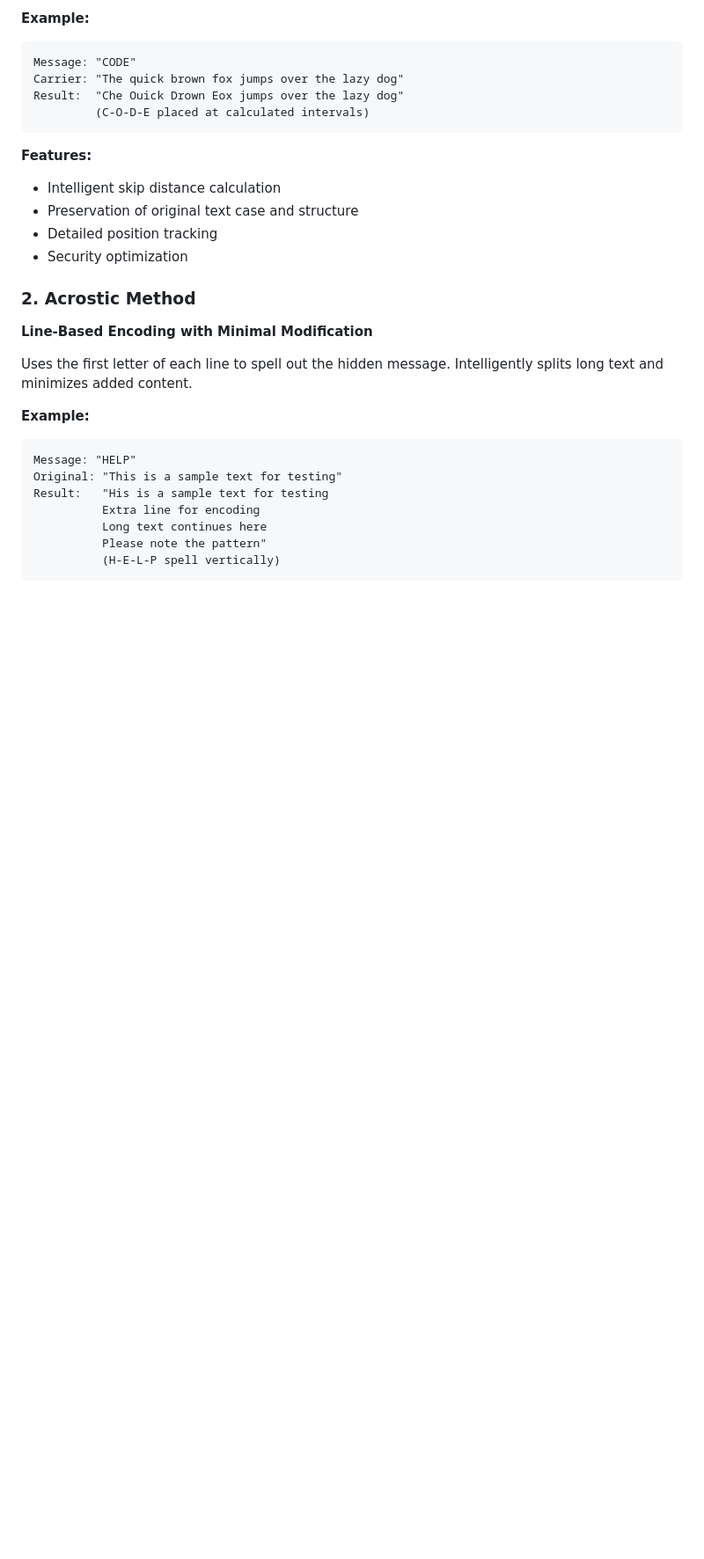
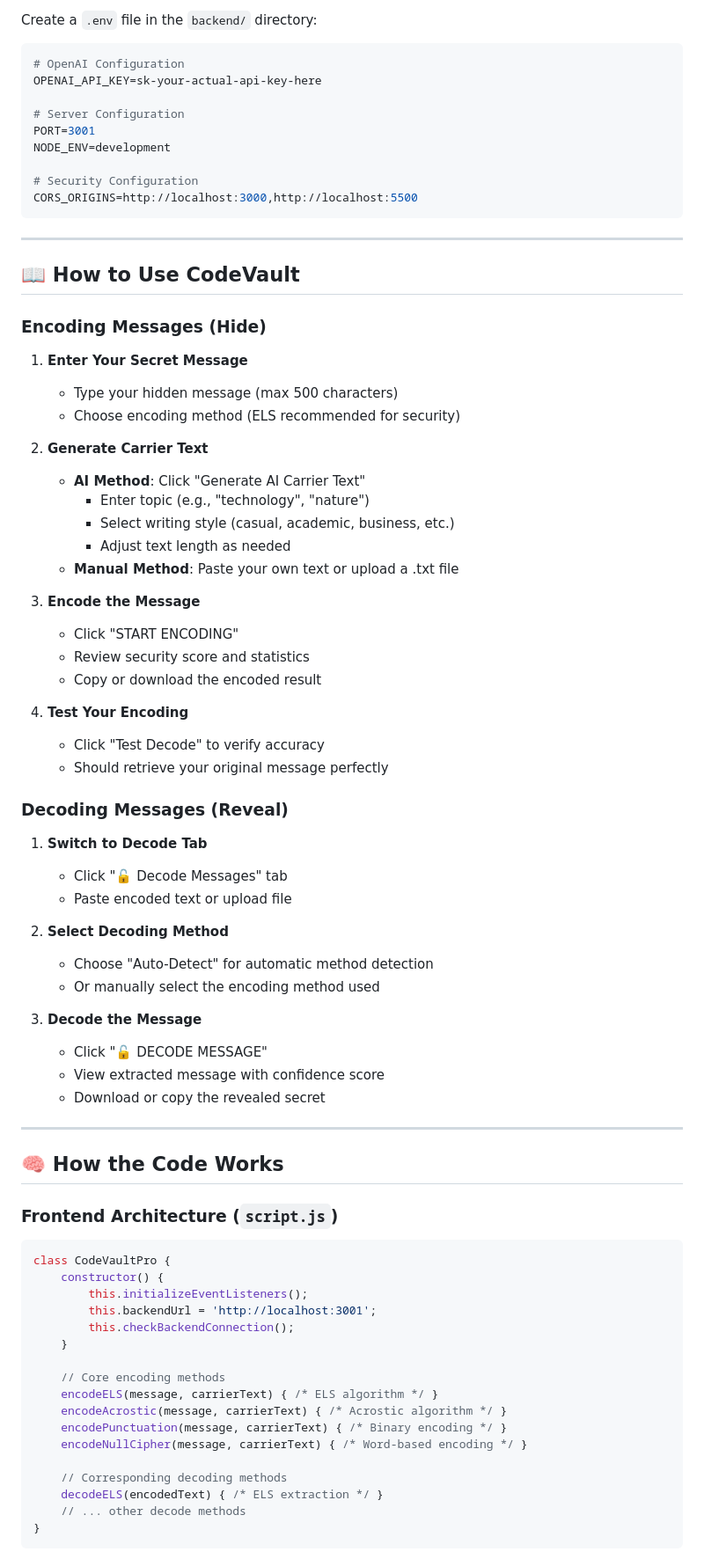
Before and after one commit to zaegomi/CodeVault, a Markdown page: README.md, the part around one of its changes. Shown at 88% size. Drawn GitHub-style; blank space fills up the shorter version.

````diff
--- a/README.md
+++ b/README.md
@@ -72,31 +149,80 @@ Places message characters at calculated intervals throughout the carrier text. P
 
-**Example:**
-```
-Message: "CODE"
-Carrier: "The quick brown fox jumps over the lazy dog"
-Result:  "Che Ouick Drown Eox jumps over the lazy dog"
-         (C-O-D-E placed at calculated intervals)
+Create a `.env` file in the `backend/` directory:
+```env
+# OpenAI Configuration
+OPENAI_API_KEY=sk-your-actual-api-key-here
+
+# Server Configuration
+PORT=3001
+NODE_ENV=development
+
+# Security Configuration
+CORS_ORIGINS=http://localhost:3000,http://localhost:5500
 ```
 
-**Features:**
-- Intelligent skip distance calculation
-- Preservation of original text case and structure
-- Detailed position tracking
-- Security optimization
+---
 
-### **2. Acrostic Method**
-**Line-Based Encoding with Minimal Modification**
+## 📖 How to Use CodeVault
 
-Uses the first letter of each line to spell out the hidden message. Intelligently splits long text and minimizes added content.
+### **Encoding Messages (Hide)**
 
-**Example:**
-```
-Message: "HELP"
-Original: "This is a sample text for testing"
-Result:   "His is a sample text for testing
-          Extra line for encoding
-          Long text continues here
-          Please note the pattern"
-          (H-E-L-P spell vertically)
+1. **Enter Your Secret Message**
+   - Type your hidden message (max 500 characters)
+   - Choose encoding method (ELS recommended for security)
+
+2. **Generate Carrier Text**
+   - **AI Method**: Click "Generate AI Carrier Text"
+     - Enter topic (e.g., "technology", "nature")
+     - Select writing style (casual, academic, business, etc.)
+     - Adjust text length as needed
+   - **Manual Method**: Paste your own text or upload a .txt file
+
+3. **Encode the Message**
+   - Click "START ENCODING"
+   - Review security score and statistics
+   - Copy or download the encoded result
+
+4. **Test Your Encoding**
+   - Click "Test Decode" to verify accuracy
+   - Should retrieve your original message perfectly
+
+### **Decoding Messages (Reveal)**
+
+1. **Switch to Decode Tab**
+   - Click "🔓 Decode Messages" tab
+   - Paste encoded text or upload file
+
+2. **Select Decoding Method**
+   - Choose "Auto-Detect" for automatic method detection
+   - Or manually select the encoding method used
+
+3. **Decode the Message**
+   - Click "🔓 DECODE MESSAGE"
+   - View extracted message with confidence score
+   - Download or copy the revealed secret
+
+---
+
+## 🧠 How the Code Works
+
+### **Frontend Architecture (`script.js`)**
+```javascript
+class CodeVaultPro {
+    constructor() {
+        this.initializeEventListeners();
+        this.backendUrl = 'http://localhost:3001';
+        this.checkBackendConnection();
+    }
+
+    // Core encoding methods
+    encodeELS(message, carrierText) { /* ELS algorithm */ }
+    encodeAcrostic(message, carrierText) { /* Acrostic algorithm */ }
+    encodePunctuation(message, carrierText) { /* Binary encoding */ }
+    encodeNullCipher(message, carrierText) { /* Word-based encoding */ }
+
+    // Corresponding decoding methods
+    decodeELS(encodedText) { /* ELS extraction */ }
+    // ... other decode methods
+}
 ```
 
````
Also changed, not shown: other parts of README.md (+339 -213 lines).
